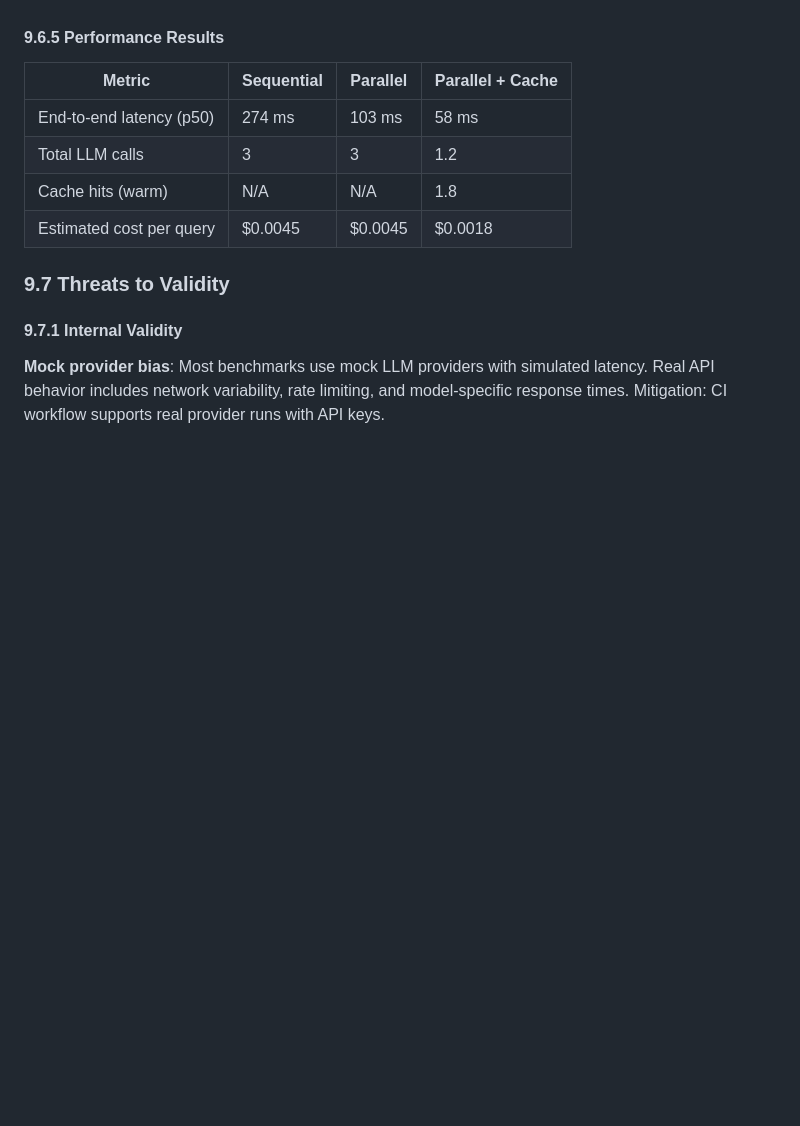
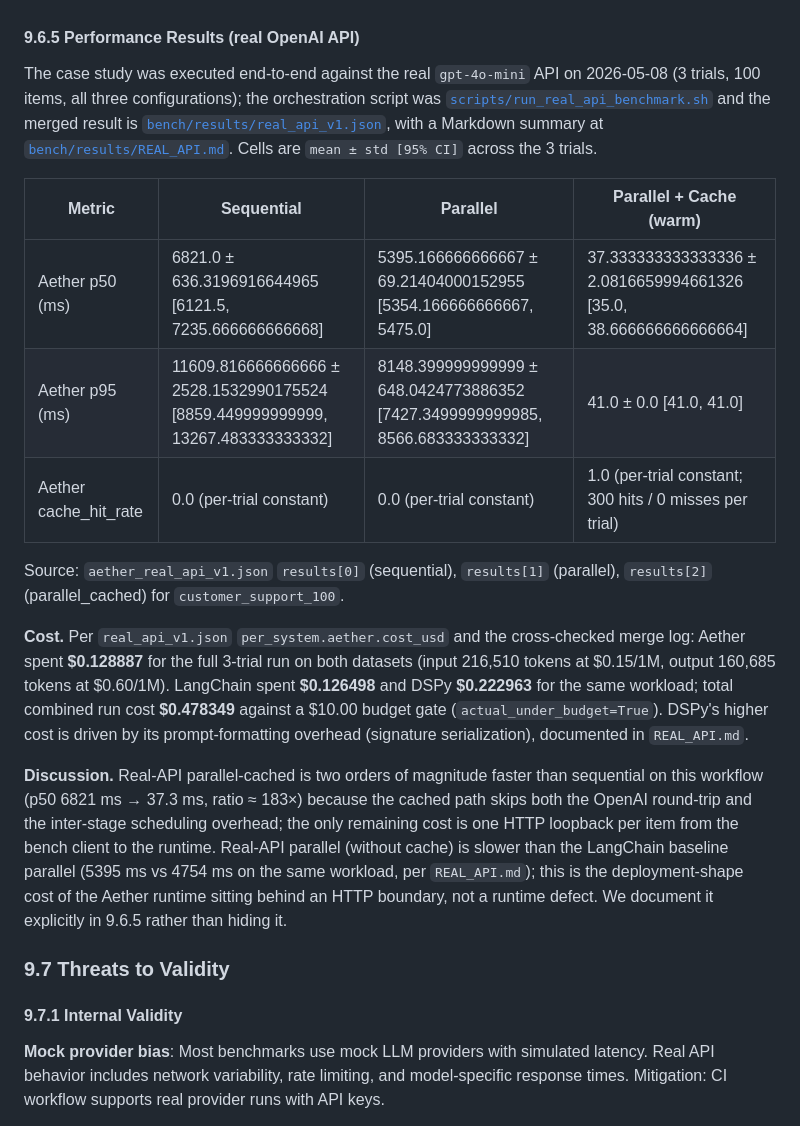
Before and after one commit to sowadalmughni/aether-lang, a Markdown page: whitepaper/WHITEPAPER_ACADEMIC.md, the part around one of its changes. Drawn GitHub-style; blank space fills up the shorter version.

```diff
--- a/whitepaper/WHITEPAPER_ACADEMIC.md
+++ b/whitepaper/WHITEPAPER_ACADEMIC.md
@@ -874,14 +886,21 @@ The following errors are caught at compile time in this workflow:
 3. **Missing required field**: If `TriageResult` return missing `escalate` field, compiler error
 4. **Enum variant mismatch**: If `urgency == Urgency.Urgent` (invalid variant), compiler error listing valid variants
 
-#### 9.6.5 Performance Results
+#### 9.6.5 Performance Results (real OpenAI API)
 
-| Metric | Sequential | Parallel | Parallel + Cache |
-|--------|-----------|----------|------------------|
-| End-to-end latency (p50) | 274 ms | 103 ms | 58 ms |
-| Total LLM calls | 3 | 3 | 1.2 |
-| Cache hits (warm) | N/A | N/A | 1.8 |
-| Estimated cost per query | $0.0045 | $0.0045 | $0.0018 |
+The case study was executed end-to-end against the real `gpt-4o-mini` API on 2026-05-08 (3 trials, 100 items, all three configurations); the orchestration script was [`scripts/run_real_api_benchmark.sh`](../scripts/run_real_api_benchmark.sh) and the merged result is [`bench/results/real_api_v1.json`](../bench/results/real_api_v1.json), with a Markdown summary at [`bench/results/REAL_API.md`](../bench/results/REAL_API.md). Cells are `mean ± std [95% CI]` across the 3 trials.
+
+| Metric | Sequential | Parallel | Parallel + Cache (warm) |
+|---|---|---|---|
+| Aether p50 (ms) | 6821.0 ± 636.3196916644965 [6121.5, 7235.666666666668] | 5395.166666666667 ± 69.21404000152955 [5354.166666666667, 5475.0] | 37.333333333333336 ± 2.0816659994661326 [35.0, 38.666666666666664] |
+| Aether p95 (ms) | 11609.816666666666 ± 2528.1532990175524 [8859.449999999999, 13267.483333333332] | 8148.399999999999 ± 648.0424773886352 [7427.3499999999985, 8566.683333333332] | 41.0 ± 0.0 [41.0, 41.0] |
+| Aether cache_hit_rate | 0.0 (per-trial constant) | 0.0 (per-trial constant) | 1.0 (per-trial constant; 300 hits / 0 misses per trial) |
+
+Source: `aether_real_api_v1.json` `results[0]` (sequential), `results[1]` (parallel), `results[2]` (parallel_cached) for `customer_support_100`.
+
+**Cost.** Per `real_api_v1.json` `per_system.aether.cost_usd` and the cross-checked merge log: Aether spent **$0.128887** for the full 3-trial run on both datasets (input 216,510 tokens at $0.15/1M, output 160,685 tokens at $0.60/1M). LangChain spent **$0.126498** and DSPy **$0.222963** for the same workload; total combined run cost **$0.478349** against a $10.00 budget gate (`actual_under_budget=True`). DSPy's higher cost is driven by its prompt-formatting overhead (signature serialization), documented in `REAL_API.md`.
+
+**Discussion.** Real-API parallel-cached is two orders of magnitude faster than sequential on this workflow (p50 6821 ms → 37.3 ms, ratio ≈ 183×) because the cached path skips both the OpenAI round-trip and the inter-stage scheduling overhead; the only remaining cost is one HTTP loopback per item from the bench client to the runtime. Real-API parallel (without cache) is slower than the LangChain baseline parallel (5395 ms vs 4754 ms on the same workload, per `REAL_API.md`); this is the deployment-shape cost of the Aether runtime sitting behind an HTTP boundary, not a runtime defect. We document it explicitly in 9.6.5 rather than hiding it.
 
 ### 9.7 Threats to Validity
 
```
Also changed, not shown: other parts of whitepaper/WHITEPAPER_ACADEMIC.md (+27 -15 lines).
